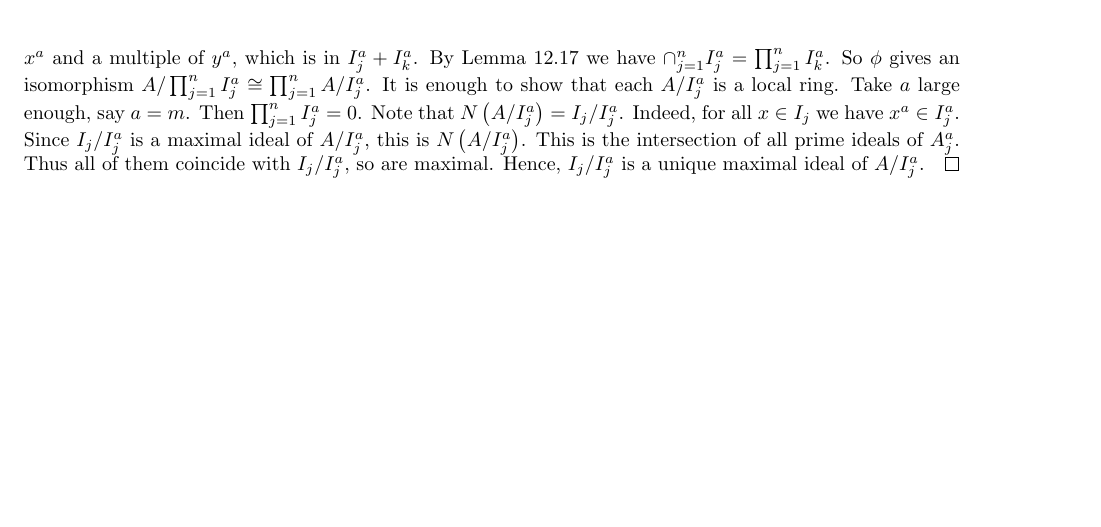
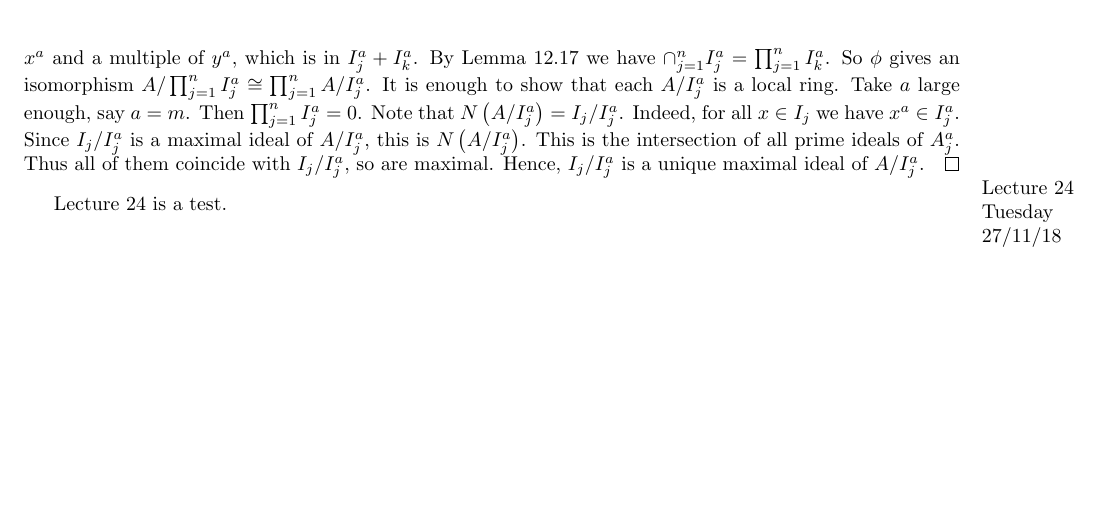
Before and after one commit to Multramate/IC-GANT, a LaTeX document (M4P55 Commutative Algebra/M4P55.tex): part of page 19 of 19, cut so that both start at the same text. Compiled offline with pdfLaTeX.

Commit message:
M4P55 Lecture 24

```diff
--- a/M4P55 Commutative Algebra/M4P55.tex
+++ b/M4P55 Commutative Algebra/M4P55.tex
@@ -1020,4 +1020,8 @@ See problem sheet 4.
 Recall that $ A $ is an Artinian ring. By Lemma \ref{lem:12.9} $ A $ has only finitely many maximal ideals, say $ I_1, \dots, I_n $, all pairwise different. $ I_1 \dots I_n \subset I_1 \cap \dots \cap I_n = J\rb{A} = N\rb{A} $ by Corollary \ref{cor:12.8}. By Lemma \ref{lem:12.10} $ N\rb{A}^m = 0 $. Hence $ \rb{I_1 \dots I_n}^m = 0 $. $ I_j \subsetneq I_j + I_k = R $ for $ j \ne k $, where $ I_j $ is maximal. By Lemma \ref{lem:12.17} $ \cap_{j = 1}^n I_j = \prod_{j = 1}^n I_j $. Claim that if $ j \ne k $, then $ I_j^a + I_k^a = R $ for any $ a \ge 1 $. Indeed, $ I_j + I_k = R $ so there exist $ x \in I_j $, $ y \in I_K $ such that $ 1 = x + y $. Hence $ 1^{2a} = \rb{x + y}^{2a} $, which is a sum of a multiple of $ x^a $ and a multiple of $ y^a $, which is in $ I_j^a + I_k^a $. By Lemma \ref{lem:12.17} we have $ \cap_{j = 1}^n I_j^a = \prod_{j = 1}^n I_k^a $. So $ \phi $ gives an isomorphism $ A / \prod_{j = 1}^n I_j^a \cong \prod_{j = 1}^n A / I_j^a $. It is enough to show that each $ A / I_j^a $ is a local ring. Take $ a $ large enough, say $ a = m $. Then $ \prod_{j = 1}^n I_j^a = 0 $. Note that $ N\rb{A / I_j^a} = I_j / I_j^a $. Indeed, for all $ x \in I_j $ we have $ x^a \in I_j^a $. Since $ I_j / I_j^a $ is a maximal ideal of $ A / I_j^a $, this is $ N\rb{A / I_j^a} $. This is the intersection of all prime ideals of $ A_j^a $. Thus all of them coincide with $ I_j / I_j^a $, so are maximal. Hence, $ I_j / I_j^a $ is a unique maximal ideal of $ A / I_j^a $.
 \end{proof}
 
+\marginpar{Lecture 24 \\ Tuesday \\ 27/11/18}
+
+Lecture 24 is a test.
+
 \end{document}
```
Also changed, not shown: M4P55 Commutative Algebra/M4P55.pdf.
